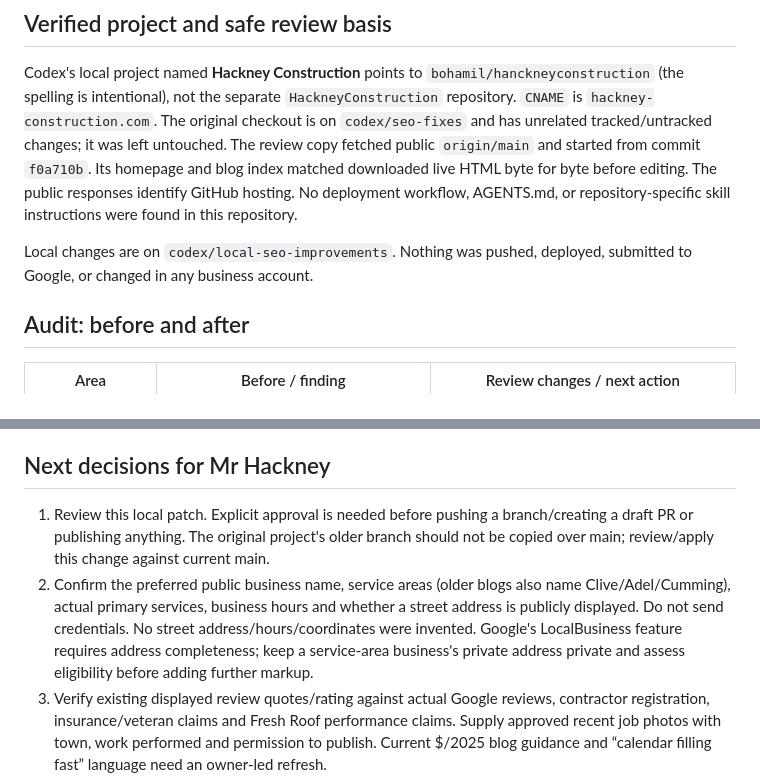
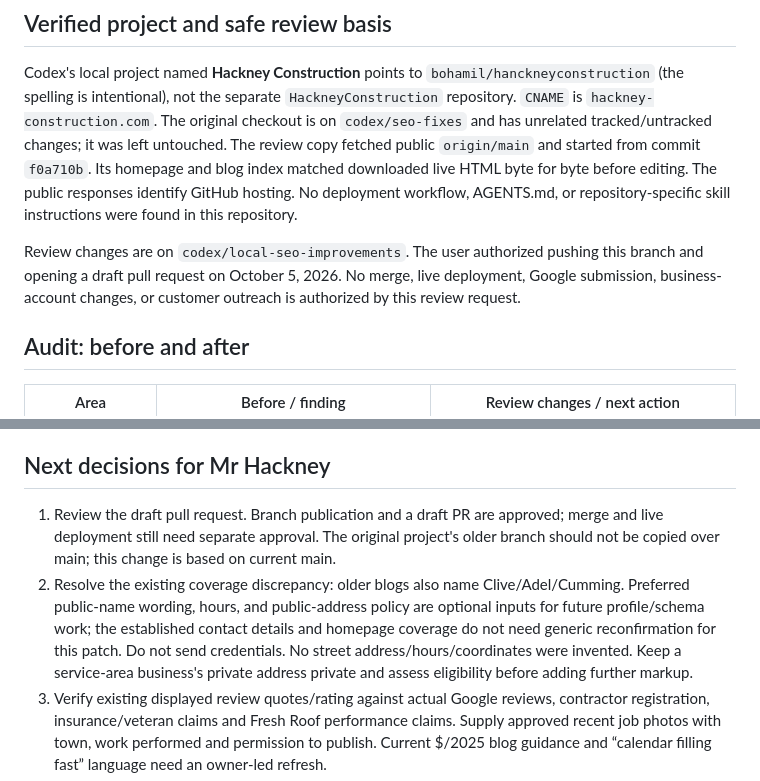
Before and after one commit to bohamil/hanckneyconstruction, a Markdown page: docs/seo-audit-2026-10-05.md, 2 parts joined by grey strips. Drawn GitHub-style.

```diff
--- a/docs/seo-audit-2026-10-05.md
+++ b/docs/seo-audit-2026-10-05.md
@@ -6,7 +6,7 @@ Goal: qualified South Central Iowa roofing/exterior service visits and inquiries
 
 Codex's local project named **Hackney Construction** points to `bohamil/hanckneyconstruction` (the spelling is intentional), not the separate `HackneyConstruction` repository. `CNAME` is `hackney-construction.com`. The original checkout is on `codex/seo-fixes` and has unrelated tracked/untracked changes; it was left untouched. The review copy fetched public `origin/main` and started from commit `f0a710b`. Its homepage and blog index matched downloaded live HTML byte for byte before editing. The public responses identify GitHub hosting. No deployment workflow, AGENTS.md, or repository-specific skill instructions were found in this repository.
 
-Local changes are on `codex/local-seo-improvements`. Nothing was pushed, deployed, submitted to Google, or changed in any business account.
+Review changes are on `codex/local-seo-improvements`. The user authorized pushing this branch and opening a draft pull request on October 5, 2026. No merge, live deployment, Google submission, business-account changes, or customer outreach is authorized by this review request.
 
 ## Audit: before and after
 
@@ -42,8 +42,8 @@ The logo byte saving is measured. Improved navigation, schema consistency and re
 
 ## Next decisions for Mr Hackney
 
-1. Review this local patch. Explicit approval is needed before pushing a branch/creating a draft PR or publishing anything. The original project's older branch should not be copied over main; review/apply this change against current main.
-2. Confirm the preferred public business name, service areas (older blogs also name Clive/Adel/Cumming), actual primary services, business hours and whether a street address is publicly displayed. Do not send credentials. No street address/hours/coordinates were invented. Google's LocalBusiness feature requires address completeness; keep a service-area business's private address private and assess eligibility before adding further markup.
+1. Review the draft pull request. Branch publication and a draft PR are approved; merge and live deployment still need separate approval. The original project's older branch should not be copied over main; this change is based on current main.
+2. Resolve the existing coverage discrepancy: older blogs also name Clive/Adel/Cumming. Preferred public-name wording, hours, and public-address policy are optional inputs for future profile/schema work; the established contact details and homepage coverage do not need generic reconfirmation for this patch. Do not send credentials. No street address/hours/coordinates were invented. Keep a service-area business's private address private and assess eligibility before adding further markup.
 3. Verify existing displayed review quotes/rating against actual Google reviews, contractor registration, insurance/veteran claims and Fresh Roof performance claims. Supply approved recent job photos with town, work performed and permission to publish. Current $/2025 blog guidance and “calendar filling fast” language need an owner-led refresh.
 4. In the owner's verified Google Business Profile, check correct business category, name, phone, website and genuinely served locations. Account changes and review outreach require separate authorization. Google's local ranking guidance emphasizes relevance, distance and prominence; paying or stuffing town names cannot guarantee placement.
 5. Use Search Console's Performance/Page Indexing reports and URL Inspection for homepage, replacement and key town pages; submit the existing sitemap after approval/publication if needed. Confirm GA4 access and that phone/form events arrive. A form attempt is not a confirmed lead; measure successful inquiries separately where supported.
```
Also changed, not shown: other parts of docs/seo-audit-2026-10-05.md (+14 -0 lines).
